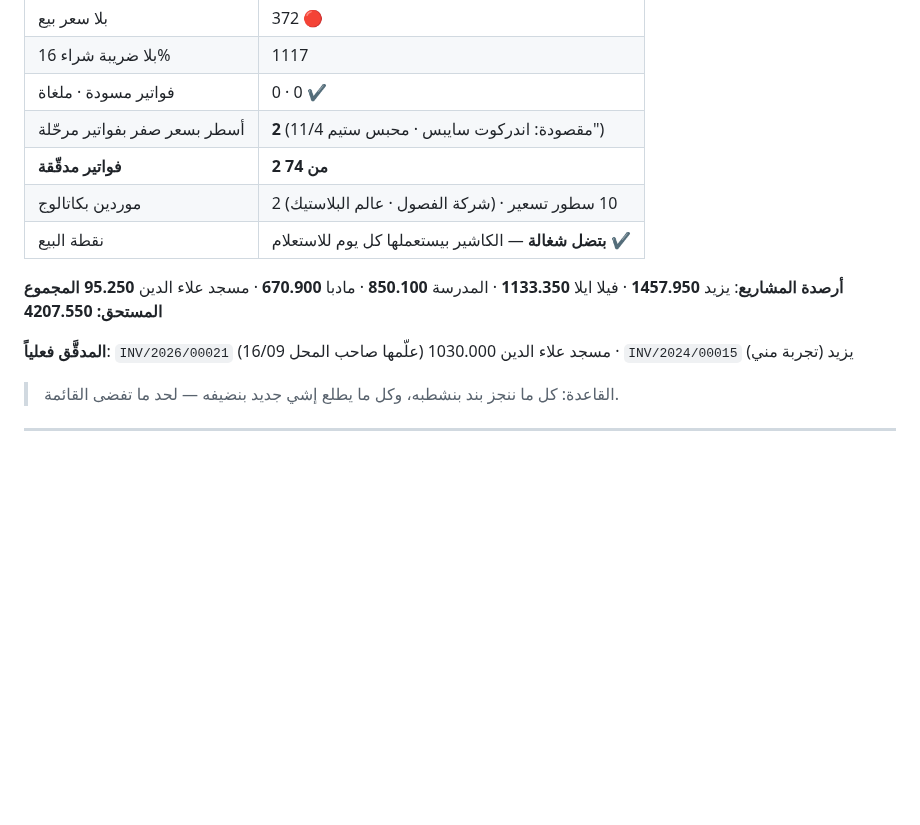
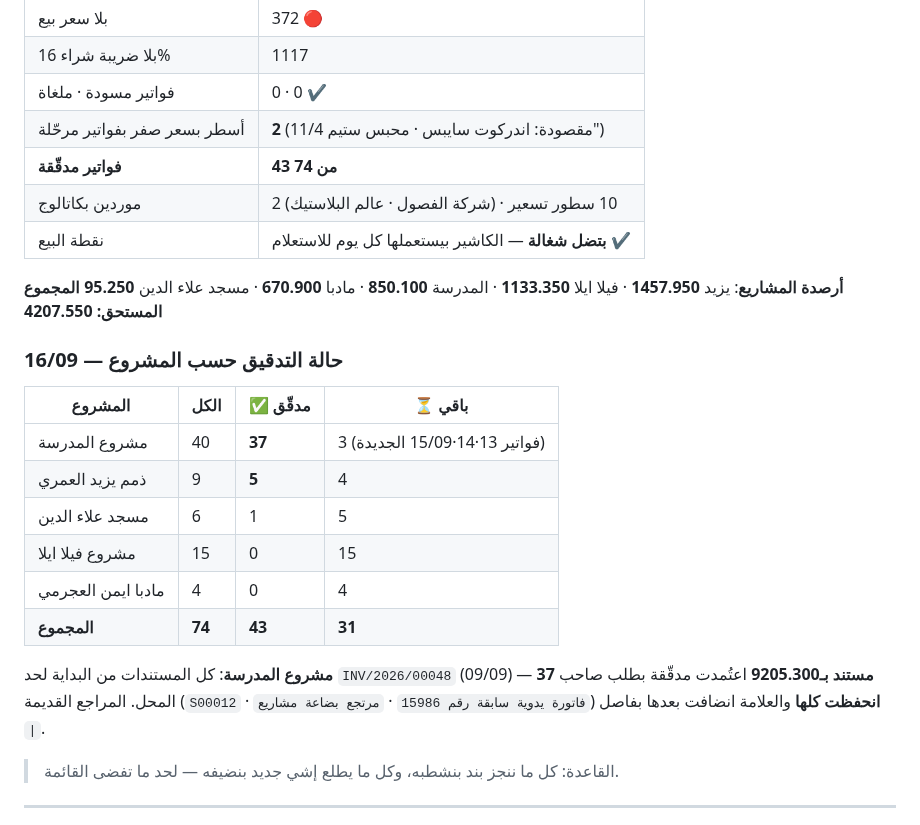
Before and after one commit to engineeringjo-dev/Fam-Bam, a Markdown page: قائمة_المهام.md, the part around the change. Drawn GitHub-style; blank space fills up the shorter version.

Commit message:
تعليم مشروع المدرسة مدقّقاً حتى INV/2026/00048
- 37 مستند (36 فاتورة + مرتجع) بمجموع 9205.300 من البداية حتى 09/09
- المراجع القديمة انحفظت كلها (S00012 · فاتورة يدوية سابقة · مرتجع بضاعة)
- الثلاث فواتير الجديدة 13-15/09 ضلت بلا تعليم
- التدقيق الكلي: 43 من 74

Co-Authored-By: Claude Opus 5 <noreply@anthropic.com>
Claude-Session: https://claude.ai/code/session_01UQajWt2cBKp776XpEzaHTL

```diff
--- a/قائمة_المهام.md
+++ b/قائمة_المهام.md
@@ -12,14 +12,26 @@
 | بلا ضريبة شراء 16% | 1117 |
 | فواتير مسودة · ملغاة | 0 · 0 ✔ |
 | أسطر بسعر صفر بفواتير مرحّلة | **2** (مقصودة: اندركوت سايبس · محبس ستيم 11/4") |
-| **فواتير مدقّقة** | **2 من 74** |
+| **فواتير مدقّقة** | **43 من 74** |
 | موردين بكاتالوج | 2 (شركة الفصول · عالم البلاستيك) · 10 سطور تسعير |
 | نقطة البيع | **بتضل شغالة** — الكاشير بيستعملها كل يوم للاستعلام ✔ |
 
 **أرصدة المشاريع**: يزيد **1457.950** · فيلا ايلا **1133.350** · المدرسة **850.100** · مادبا **670.900** · مسجد علاء الدين **95.250**
 **المجموع المستحق: 4207.550**
 
-**المدقَّق فعلياً**: `INV/2026/00021` مسجد علاء الدين 1030.000 (علّمها صاحب المحل 16/09) · `INV/2024/00015` يزيد (تجربة مني)
+### حالة التدقيق حسب المشروع — 16/09
+| المشروع | الكل | ✅ مدقّق | ⏳ باقي |
+|---|---|---|---|
+| مشروع المدرسة | 40 | **37** | 3 (فواتير 13·14·15/09 الجديدة) |
+| ذمم يزيد العمري | 9 | **5** | 4 |
+| مسجد علاء الدين | 6 | 1 | 5 |
+| مشروع فيلا ايلا | 15 | 0 | 15 |
+| مادبا ايمن العجرمي | 4 | 0 | 4 |
+| **المجموع** | **74** | **43** | **31** |
+
+**مشروع المدرسة**: كل المستندات من البداية لحد `INV/2026/00048` (09/09) — **37 مستند بـ9205.300**
+اعتُمدت مدقّقة بطلب صاحب المحل. المراجع القديمة (`S00012` · `فاتورة يدوية سابقة رقم 15986` ·
+`مرتجع بضاعة مشاريع`) **انحفظت كلها** والعلامة انضافت بعدها بفاصل ` | `.
 
 > القاعدة: كل ما ننجز بند بنشطبه، وكل ما يطلع إشي جديد بنضيفه — لحد ما تفضى القائمة.
 
```
